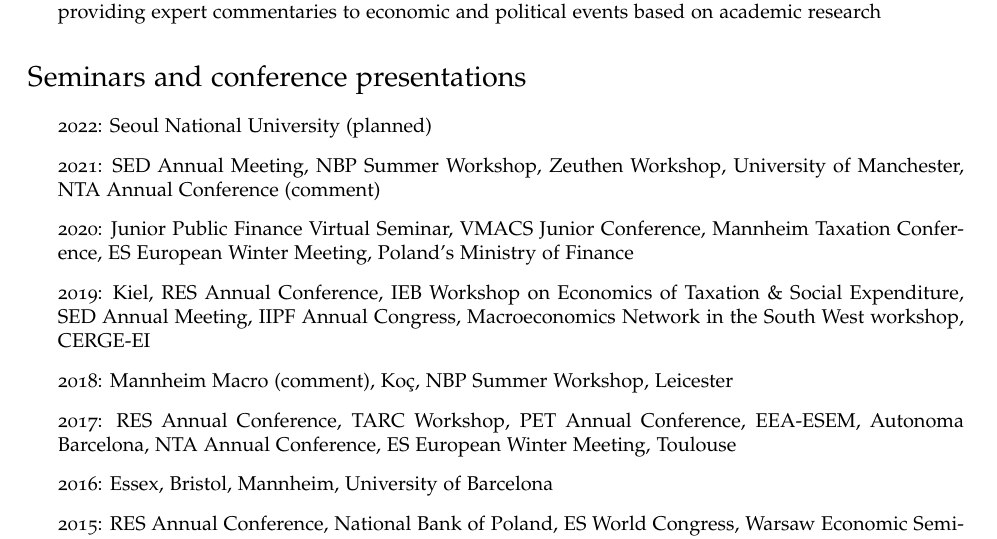
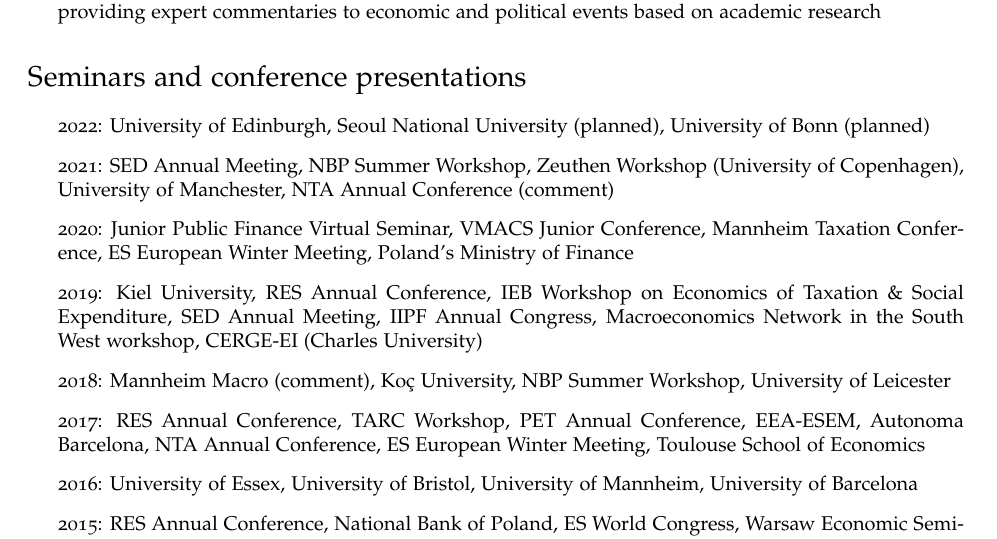
Before and after one commit to pdoligalski/pdoligalski.github.io, a LaTeX CV (files/cv.tex): part of page 2 of 2, cut so that both start at the same text. Compiled offline with pdfLaTeX.

Commit message:
Updated cv

```diff
--- a/files/cv.tex
+++ b/files/cv.tex
@@ -168,13 +168,13 @@
 
 \section*{Seminars and conference presentations}
 \begin{itemize}
-  \item 2022: Seoul National University (planned)
-  \item 2021: SED Annual Meeting, NBP Summer Workshop, Zeuthen Workshop, University of Manchester, NTA Annual Conference (comment)
+  \item 2022: University of Edinburgh, Seoul National University (planned), University of Bonn (planned)
+  \item 2021: SED Annual Meeting, NBP Summer Workshop, Zeuthen Workshop (University of Copenhagen), University of Manchester, NTA Annual Conference (comment)
   \item 2020: Junior Public Finance Virtual Seminar, VMACS Junior Conference, Mannheim Taxation Conference, ES European Winter Meeting, Poland's Ministry of Finance
-  \item 2019: Kiel, RES Annual Conference, IEB Workshop on Economics of Taxation \& Social Expenditure, SED Annual Meeting, IIPF Annual Congress, Macroeconomics Network in the South West workshop, CERGE-EI
-  \item 2018: Mannheim Macro (comment), Ko\c{c}, NBP Summer Workshop, Leicester
-  \item 2017: RES Annual Conference, TARC Workshop, PET Annual Conference, EEA-ESEM, Autonoma Barcelona, NTA Annual Conference, ES European Winter Meeting, Toulouse
-  \item 2016: Essex, Bristol, Mannheim, University of Barcelona
+  \item 2019: Kiel University, RES Annual Conference, IEB Workshop on Economics of Taxation \& Social Expenditure, SED Annual Meeting, IIPF Annual Congress, Macroeconomics Network in the South West workshop, CERGE-EI (Charles University)
+  \item 2018: Mannheim Macro (comment), Ko\c{c} University, NBP Summer Workshop, University of Leicester
+  \item 2017: RES Annual Conference, TARC Workshop, PET Annual Conference, EEA-ESEM, Autonoma Barcelona, NTA Annual Conference, ES European Winter Meeting, Toulouse School of Economics
+  \item 2016: University of Essex, University of Bristol, University of Mannheim, University of Barcelona
   \item 2015: RES Annual Conference, National Bank of Poland, ES World Congress, Warsaw Economic Seminar, SAEe, ES European Winter Meeting
 \end{itemize}
 
```
Also changed, not shown: files/cv.pdf.
